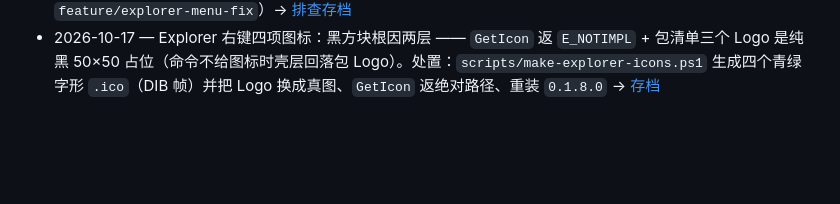
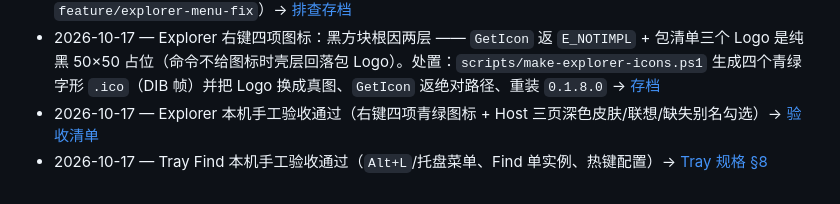
Before and after one commit to lanwah/EverythingLabeled, a Markdown page: plans/done.md, the part around the change. Drawn GitHub-style; blank space fills up the shorter version.

Commit message:
#114 Tray 验收完成

```diff
--- a/plans/done.md
+++ b/plans/done.md
@@ -99,3 +99,5 @@
 - 2026-10-16 — Explorer 右键四菜单恢复：根因两层 —— ①打包用了 `bin` 里 10-08 的旧清单（COM 指向不存在的 `ElShell.dll`）；②HKCU 空 `InprocServer32` 覆盖了 Win11 新菜单 CLSID，packed 项被全丢。处置：重建重装 `0.1.7.0`/neutral、新增一键注册脚本、去掉壳层覆盖 → [存档](./2026-10-16-explorer-menu-missing.md)
 - 2026-10-16 — #110 Explorer 右键四菜单恢复本地合入 `master`（fast-forward `b7842d1`；删除分支 `feature/explorer-menu-fix`）→ [排查存档](./2026-10-16-explorer-menu-missing.md)
 - 2026-10-17 — Explorer 右键四项图标：黑方块根因两层 —— `GetIcon` 返 `E_NOTIMPL` + 包清单三个 Logo 是纯黑 50×50 占位（命令不给图标时壳层回落包 Logo）。处置：`scripts/make-explorer-icons.ps1` 生成四个青绿字形 `.ico`（DIB 帧）并把 Logo 换成真图、`GetIcon` 返绝对路径、重装 `0.1.8.0` → [存档](./2026-10-17-explorer-menu-icons.md)
+- 2026-10-17 — Explorer 本机手工验收通过（右键四项青绿图标 + Host 三页深色皮肤/联想/缺失别名勾选）→ [验收清单](../docs/explorer.md)
+- 2026-10-17 — Tray Find 本机手工验收通过（`Alt+L`/托盘菜单、Find 单实例、热键配置）→ [Tray 规格 §8](./2026-10-07-tray-find-hotkey.md)
```
Also changed, not shown: project.md (+5 -8 lines).
